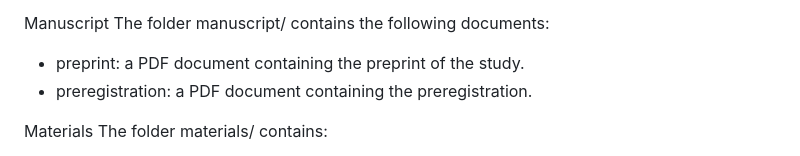
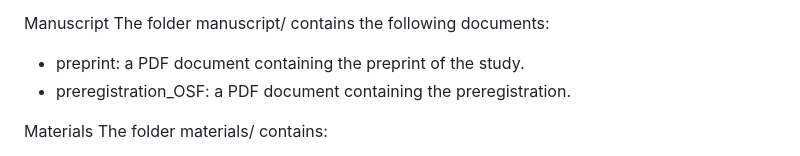
Before and after one commit to cristianmesquida/replicability_sports_science_zcurve, a Markdown page: README.md, the part around the change. Rendered like a GitHub page.

```diff
--- a/README.md
+++ b/README.md
@@ -3,7 +3,7 @@ This repository contains all materials, data and code to reproduce the analyses
 Manuscript
 The folder manuscript/ contains the following documents:
 -	preprint: a PDF document containing the preprint of the study.
--	preregistration: a PDF document containing the preregistration.
+-	preregistration_OSF: a PDF document containing the preregistration.
 
 Materials
 The folder materials/ contains:
```
